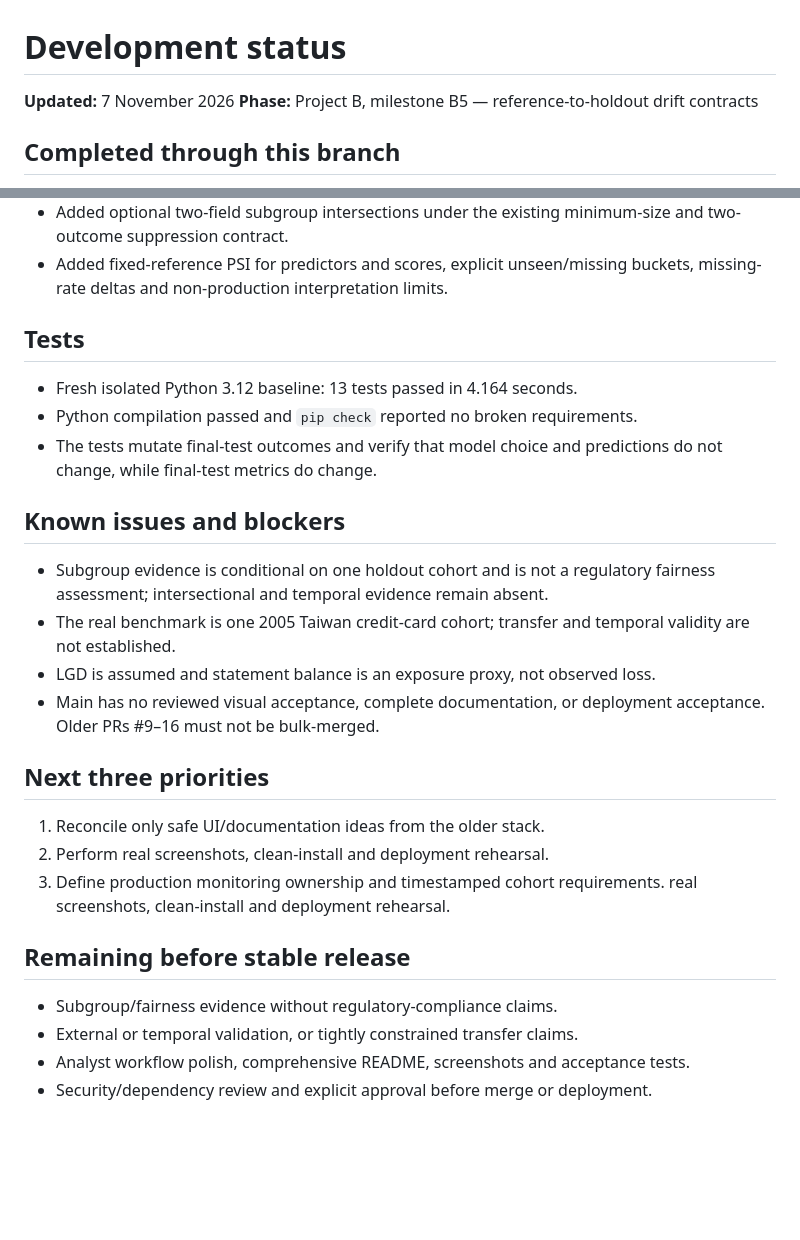
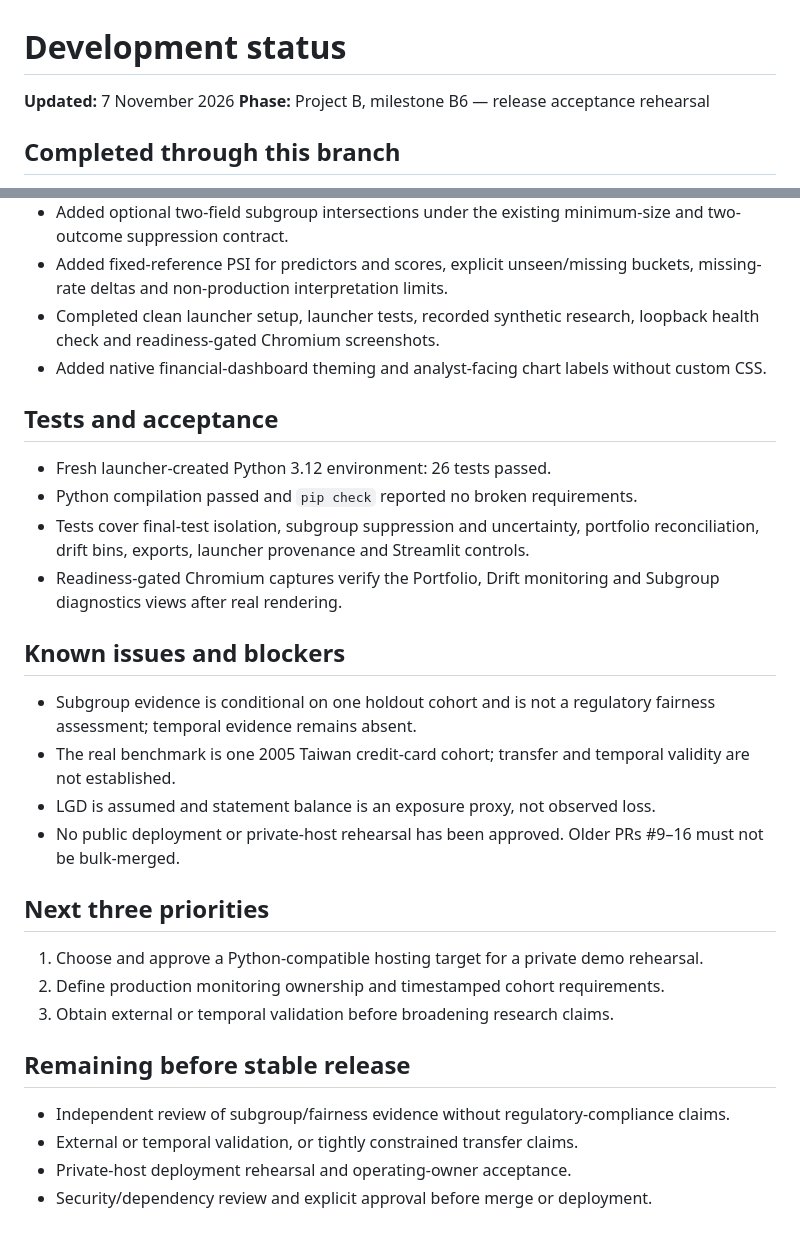
Before and after one commit to iso-derek/credit-risk-analytics-platform, a Markdown page: docs/DEVELOPMENT_STATUS.md, 2 parts joined by grey strips. Drawn GitHub-style; blank space fills up the shorter version.

```diff
--- a/docs/DEVELOPMENT_STATUS.md
+++ b/docs/DEVELOPMENT_STATUS.md
@@ -1,7 +1,7 @@
 # Development status
 
 **Updated:** 7 November 2026
-**Phase:** Project B, milestone B5 — reference-to-holdout drift contracts
+**Phase:** Project B, milestone B6 — release acceptance rehearsal
 
 ## Completed through this branch
 
@@ -26,34 +26,39 @@
   and two-outcome suppression contract.
 - Added fixed-reference PSI for predictors and scores, explicit unseen/missing
   buckets, missing-rate deltas and non-production interpretation limits.
+- Completed clean launcher setup, launcher tests, recorded synthetic research,
+  loopback health check and readiness-gated Chromium screenshots.
+- Added native financial-dashboard theming and analyst-facing chart labels without
+  custom CSS.
 
-## Tests
+## Tests and acceptance
 
-- Fresh isolated Python 3.12 baseline: 13 tests passed in 4.164 seconds.
+- Fresh launcher-created Python 3.12 environment: 26 tests passed.
 - Python compilation passed and `pip check` reported no broken requirements.
-- The tests mutate final-test outcomes and verify that model choice and predictions
-  do not change, while final-test metrics do change.
+- Tests cover final-test isolation, subgroup suppression and uncertainty, portfolio
+  reconciliation, drift bins, exports, launcher provenance and Streamlit controls.
+- Readiness-gated Chromium captures verify the Portfolio, Drift monitoring and
+  Subgroup diagnostics views after real rendering.
 
 ## Known issues and blockers
 
 - Subgroup evidence is conditional on one holdout cohort and is not a regulatory
-  fairness assessment; intersectional and temporal evidence remain absent.
+  fairness assessment; temporal evidence remains absent.
 - The real benchmark is one 2005 Taiwan credit-card cohort; transfer and temporal
   validity are not established.
 - LGD is assumed and statement balance is an exposure proxy, not observed loss.
-- Main has no reviewed visual acceptance, complete documentation, or deployment
-  acceptance. Older PRs #9–16 must not be bulk-merged.
+- No public deployment or private-host rehearsal has been approved. Older PRs #9–16
+  must not be bulk-merged.
 
 ## Next three priorities
 
-1. Reconcile only safe UI/documentation ideas from the older stack.
-2. Perform real screenshots, clean-install and deployment rehearsal.
-3. Define production monitoring ownership and timestamped cohort requirements.
-   real screenshots, clean-install and deployment rehearsal.
+1. Choose and approve a Python-compatible hosting target for a private demo rehearsal.
+2. Define production monitoring ownership and timestamped cohort requirements.
+3. Obtain external or temporal validation before broadening research claims.
 
 ## Remaining before stable release
 
-- Subgroup/fairness evidence without regulatory-compliance claims.
+- Independent review of subgroup/fairness evidence without regulatory-compliance claims.
 - External or temporal validation, or tightly constrained transfer claims.
-- Analyst workflow polish, comprehensive README, screenshots and acceptance tests.
+- Private-host deployment rehearsal and operating-owner acceptance.
 - Security/dependency review and explicit approval before merge or deployment.
```
Also changed, not shown: README.md (+13 -8 lines), docs/RELEASE_ACCEPTANCE.md (added, +35 -0 lines), screenshots/drift-release.png (added), screenshots/portfolio-release.png (added), screenshots/subgroup-release.png (added), 3 other files.
